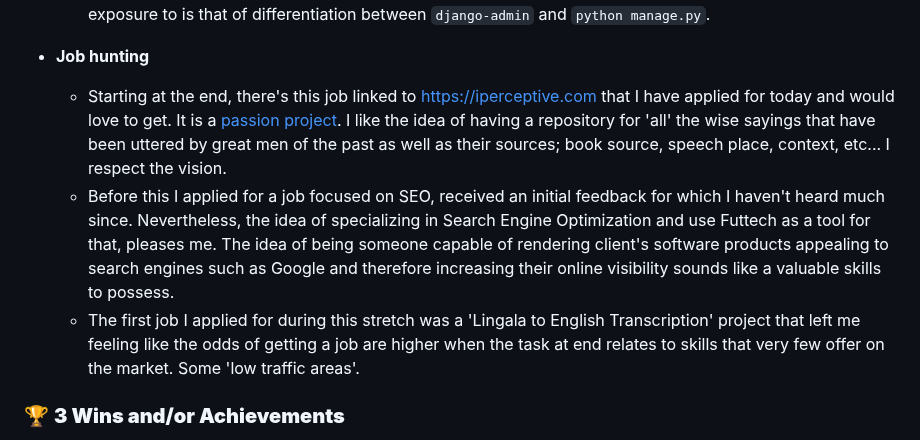
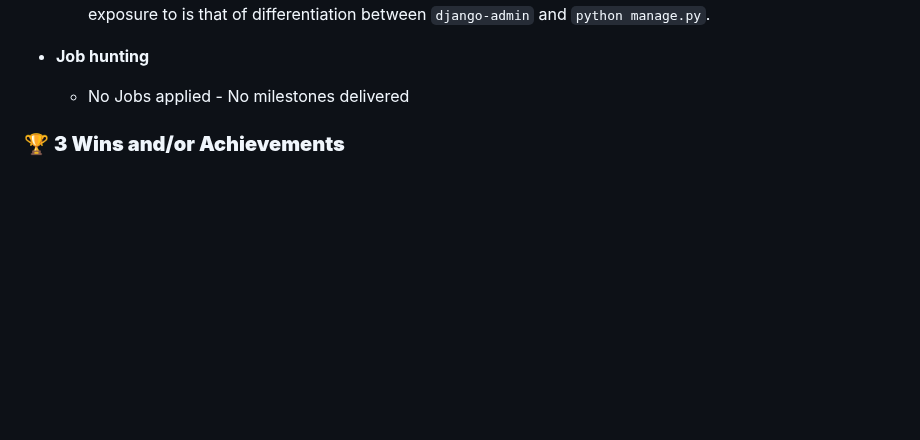
Before and after one commit to kal-kyokya/kal-kyokya, a Markdown page: weeklyWorkLog/README.md, the part around the change. Drawn GitHub-style; blank space fills up the shorter version.

Commit message:
Complete the 'job hunting' section for week 9 of work logging.

````diff
--- a/weeklyWorkLog/README.md
+++ b/weeklyWorkLog/README.md
@@ -43,9 +43,7 @@ Created: {{ 2025-05-31 }}
   	9. Although [this article](https://www.geeksforgeeks.org/python/custom-django-management-commands/) is about custom Django management commands, the concepts I am grateful I got exposure to is that of differentiation between ```django-admin``` and ```python manage.py```.
 
 - **Job hunting**
-	- Starting at the end, there's this job linked to https://iperceptive.com that I have applied for today and would love to get. It is a [passion project](https://www.google.com/search?client=opera&q=passion+project&sourceid=opera&ie=UTF-8&oe=UTF-8). I like the idea of having a repository for 'all' the wise sayings that have been uttered by great men of the past as well as their sources; book source, speech place, context, etc... I respect the vision.
-	- Before this I applied for a job focused on SEO, received an initial feedback for which I haven't heard much since. Nevertheless, the idea of specializing in Search Engine Optimization and use Futtech as a tool for that, pleases me. The idea of being someone capable of rendering client's software products appealing to search engines such as Google and therefore increasing their online visibility sounds like a valuable skills to possess.
-	- The first job I applied for during this stretch was a 'Lingala to English Transcription' project that left me feeling like the odds of getting a job are higher when the task at end relates to skills that very few offer on the market. Some 'low traffic areas'.
+	- No Jobs applied - No milestones delivered
 
 ### 🏆 <b>3 Wins and/or Achievements</b>
 1. I applied for 3 jobs this week.
````
